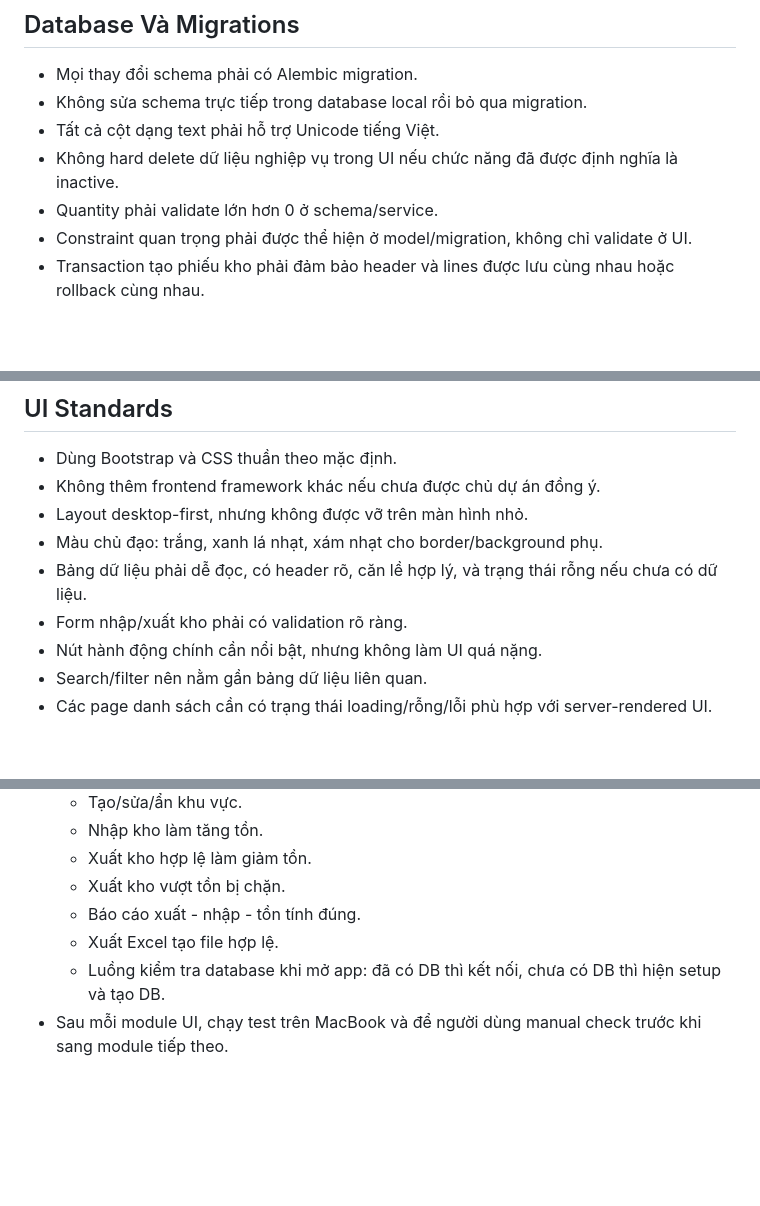
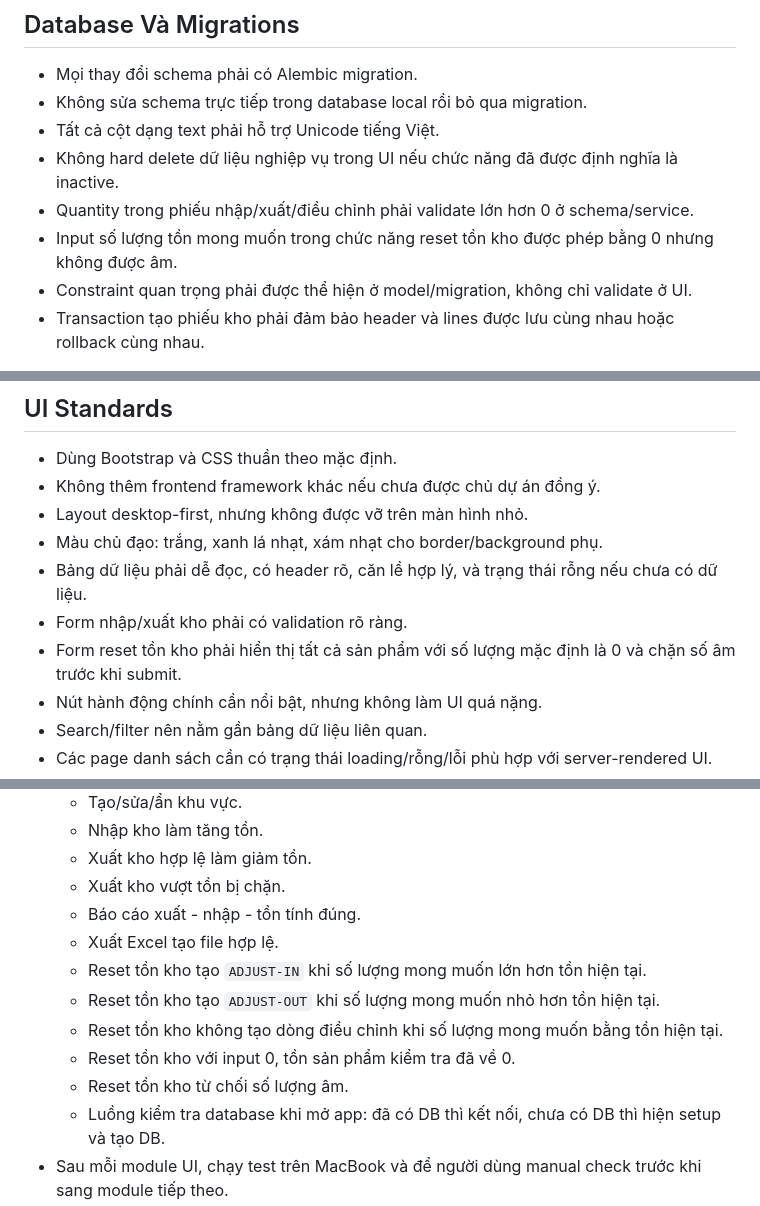
Before and after one commit to tunglxfast/py-simple-inventory, a Markdown page: CODING_STANDARDS.md, 3 parts joined by grey strips. GitHub-like rendering; blank space fills up the shorter version.

```diff
--- a/CODING_STANDARDS.md
+++ b/CODING_STANDARDS.md
@@ -43,7 +43,8 @@ Tài liệu này là source of truth cho quy ước viết code, naming, phân l
 - Không sửa schema trực tiếp trong database local rồi bỏ qua migration.
 - Tất cả cột dạng text phải hỗ trợ Unicode tiếng Việt.
 - Không hard delete dữ liệu nghiệp vụ trong UI nếu chức năng đã được định nghĩa là inactive.
-- Quantity phải validate lớn hơn 0 ở schema/service.
+- Quantity trong phiếu nhập/xuất/điều chỉnh phải validate lớn hơn 0 ở schema/service.
+- Input số lượng tồn mong muốn trong chức năng reset tồn kho được phép bằng 0 nhưng không được âm.
 - Constraint quan trọng phải được thể hiện ở model/migration, không chỉ validate ở UI.
 - Transaction tạo phiếu kho phải đảm bảo header và lines được lưu cùng nhau hoặc rollback cùng nhau.
 
@@ -55,6 +56,7 @@ Tài liệu này là source of truth cho quy ước viết code, naming, phân l
 - Màu chủ đạo: trắng, xanh lá nhạt, xám nhạt cho border/background phụ.
 - Bảng dữ liệu phải dễ đọc, có header rõ, căn lề hợp lý, và trạng thái rỗng nếu chưa có dữ liệu.
 - Form nhập/xuất kho phải có validation rõ ràng.
+- Form reset tồn kho phải hiển thị tất cả sản phẩm với số lượng mặc định là 0 và chặn số âm trước khi submit.
 - Nút hành động chính cần nổi bật, nhưng không làm UI quá nặng.
 - Search/filter nên nằm gần bảng dữ liệu liên quan.
 - Các page danh sách cần có trạng thái loading/rỗng/lỗi phù hợp với server-rendered UI.
@@ -73,6 +75,11 @@ Tài liệu này là source of truth cho quy ước viết code, naming, phân l
   - Xuất kho vượt tồn bị chặn.
   - Báo cáo xuất - nhập - tồn tính đúng.
   - Xuất Excel tạo file hợp lệ.
+  - Reset tồn kho tạo `ADJUST-IN` khi số lượng mong muốn lớn hơn tồn hiện tại.
+  - Reset tồn kho tạo `ADJUST-OUT` khi số lượng mong muốn nhỏ hơn tồn hiện tại.
+  - Reset tồn kho không tạo dòng điều chỉnh khi số lượng mong muốn bằng tồn hiện tại.
+  - Reset tồn kho với input 0, tồn sản phẩm kiểm tra đã về 0.
+  - Reset tồn kho từ chối số lượng âm.
   - Luồng kiểm tra database khi mở app: đã có DB thì kết nối, chưa có DB thì hiện setup và tạo DB.
 - Sau mỗi module UI, chạy test trên MacBook và để người dùng manual check trước khi sang module tiếp theo.
 
```
Also changed, not shown: ARCHITECTURE.md (+13 -1 lines), PROJECT_PLAN.md (+12 -2 lines).
